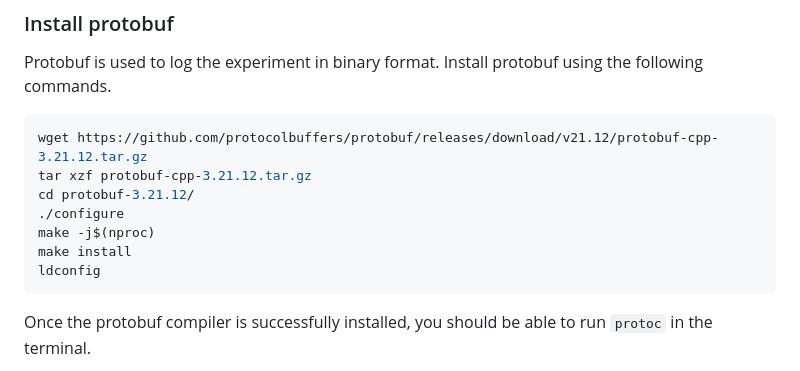
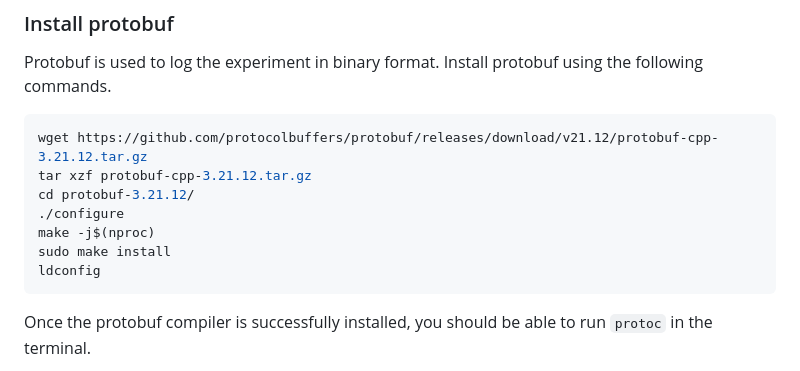
Before and after one commit to openswarm-eu/multi-human-swarm-control, a Markdown page: README.md, the part around the change. GitHub-like rendering.

````diff
--- a/README.md
+++ b/README.md
@@ -97,7 +97,7 @@ tar xzf protobuf-cpp-3.21.12.tar.gz
 cd protobuf-3.21.12/
 ./configure
 make -j$(nproc)
-make install
+sudo make install
 ldconfig
 ```
 Once the protobuf compiler is successfully installed, you should be able to run ```protoc``` in the terminal.
````
